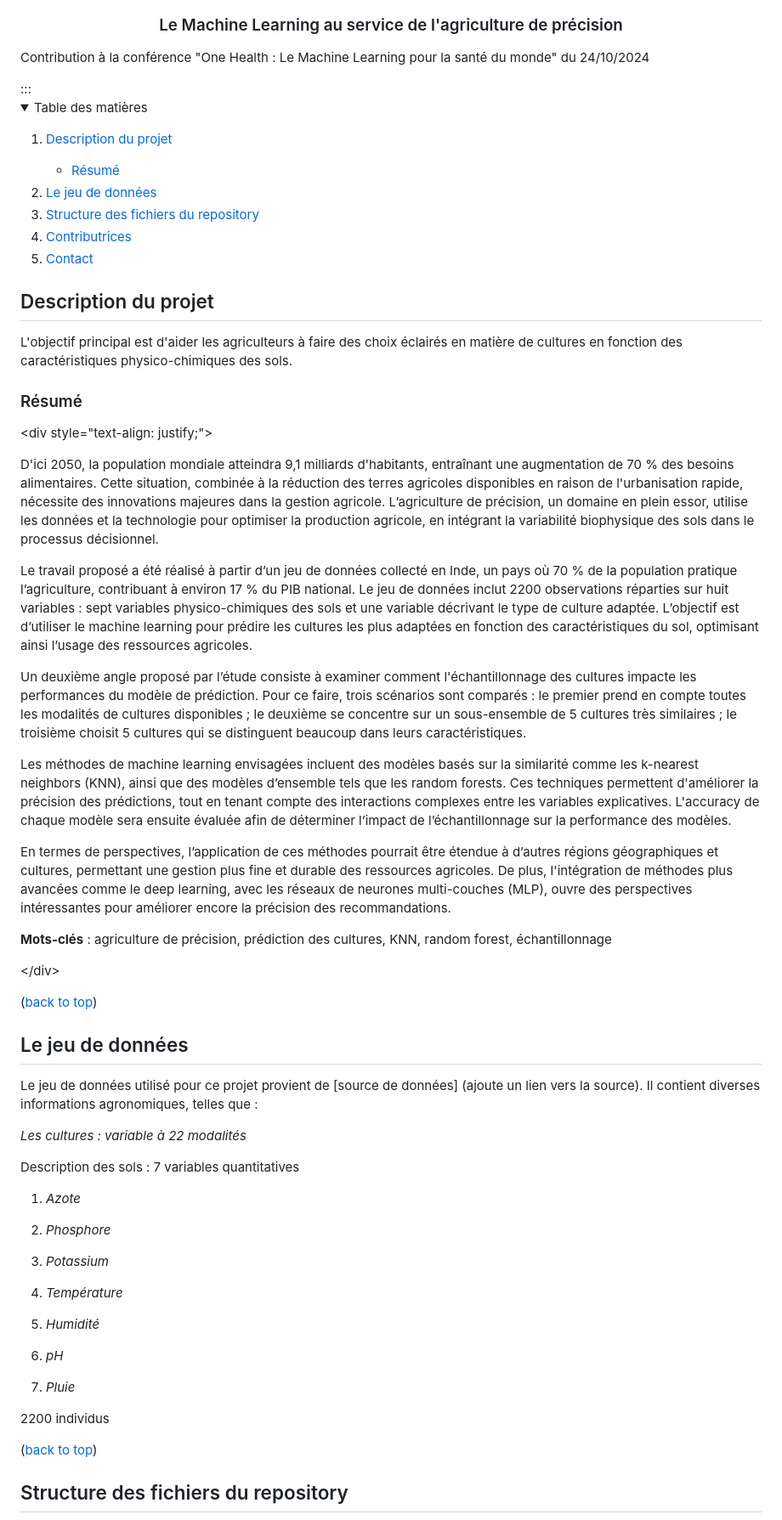
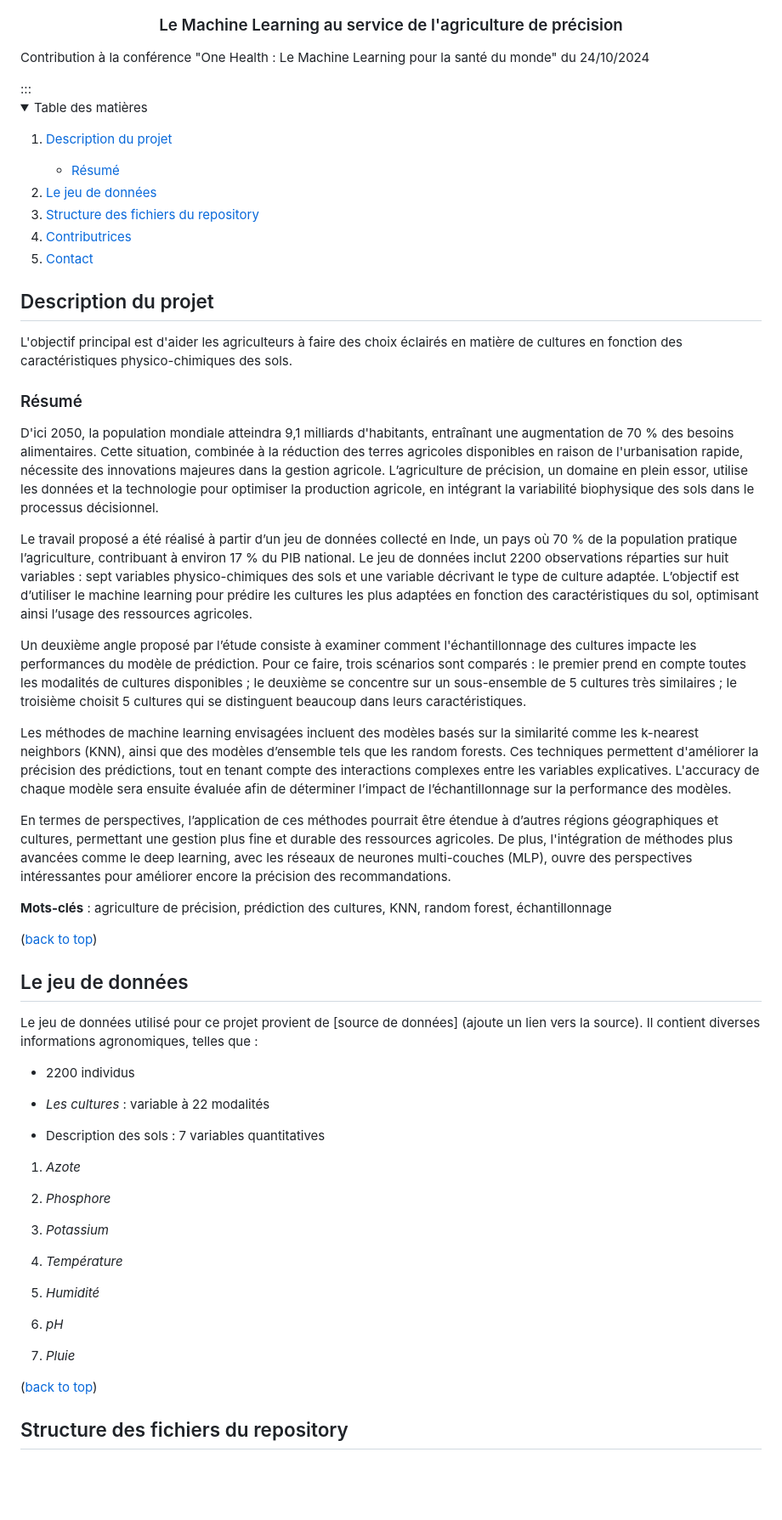
Before and after one commit to eliselon/MLAgriculture, a Markdown page: README.md, the part around one of its changes. Shown at 85% size. Drawn GitHub-style; folded sections open; blank space fills up the shorter version.

```diff
--- a/README.md
+++ b/README.md
@@ -26,8 +17,7 @@ Le Machine Learning au service de l'agriculture de précision
 
 <p align="center">
 
-Contribution à la conférence "One Health : Le Machine Learning pour la
-santé du monde" du 24/10/2024 <br />
+Contribution à la conférence "One Health : Le Machine Learning pour la santé du monde" du 24/10/2024 <br />
 
 </p>
 :::
@@ -54,8 +44,7 @@ santé du monde" du 24/10/2024 <br />
 
 <li><a href="#le-jeu-de-données">Le jeu de données</a></li>
 
-<li><a href="#structure-des-fichiers-du-repository">Structure des
-fichiers du repository</a></li>
+<li><a href="#structure-des-fichiers-du-repository">Structure des fichiers du repository</a></li>
 
 <li><a href="#contributrices">Contributrices</a></li>
 
@@ -69,59 +58,21 @@ fichiers du repository</a></li>
 
 ## Description du projet
 
-L'objectif principal est d'aider les agriculteurs à faire des choix
-éclairés en matière de cultures en fonction des caractéristiques
-physico-chimiques des sols.
+L'objectif principal est d'aider les agriculteurs à faire des choix éclairés en matière de cultures en fonction des caractéristiques physico-chimiques des sols.
 
 ### Résumé
 
-\<div style="text-align: justify;"\>
+D'ici 2050, la population mondiale atteindra 9,1 milliards d'habitants, entraînant une augmentation de 70 % des besoins alimentaires. Cette situation, combinée à la réduction des terres agricoles disponibles en raison de l'urbanisation rapide, nécessite des innovations majeures dans la gestion agricole. L’agriculture de précision, un domaine en plein essor, utilise les données et la technologie pour optimiser la production agricole, en intégrant la variabilité biophysique des sols dans le processus décisionnel.
 
-D'ici 2050, la population mondiale atteindra 9,1 milliards d'habitants,
-entraînant une augmentation de 70 % des besoins alimentaires. Cette
-situation, combinée à la réduction des terres agricoles disponibles en
-raison de l'urbanisation rapide, nécessite des innovations majeures dans
-la gestion agricole. L’agriculture de précision, un domaine en plein
-essor, utilise les données et la technologie pour optimiser la
-production agricole, en intégrant la variabilité biophysique des sols
-dans le processus décisionnel.
+Le travail proposé a été réalisé à partir d’un jeu de données collecté en Inde, un pays où 70 % de la population pratique l’agriculture, contribuant à environ 17 % du PIB national. Le jeu de données inclut 2200 observations réparties sur huit variables : sept variables physico-chimiques des sols et une variable décrivant le type de culture adaptée. L’objectif est d’utiliser le machine learning pour prédire les cultures les plus adaptées en fonction des caractéristiques du sol, optimisant ainsi l’usage des ressources agricoles.
 
-Le travail proposé a été réalisé à partir d’un jeu de données collecté
-en Inde, un pays où 70 % de la population pratique l’agriculture,
-contribuant à environ 17 % du PIB national. Le jeu de données inclut
-2200 observations réparties sur huit variables : sept variables
-physico-chimiques des sols et une variable décrivant le type de culture
-adaptée. L’objectif est d’utiliser le machine learning pour prédire les
-cultures les plus adaptées en fonction des caractéristiques du sol,
-optimisant ainsi l’usage des ressources agricoles.
+Un deuxième angle proposé par l’étude consiste à examiner comment l'échantillonnage des cultures impacte les performances du modèle de prédiction. Pour ce faire, trois scénarios sont comparés : le premier prend en compte toutes les modalités de cultures disponibles ; le deuxième se concentre sur un sous-ensemble de 5 cultures très similaires ; le troisième choisit 5 cultures qui se distinguent beaucoup dans leurs caractéristiques.
 
-Un deuxième angle proposé par l’étude consiste à examiner comment
-l'échantillonnage des cultures impacte les performances du modèle de
-prédiction. Pour ce faire, trois scénarios sont comparés : le premier
-prend en compte toutes les modalités de cultures disponibles ; le
-deuxième se concentre sur un sous-ensemble de 5 cultures très similaires
-; le troisième choisit 5 cultures qui se distinguent beaucoup dans leurs
-caractéristiques.
+Les méthodes de machine learning envisagées incluent des modèles basés sur la similarité comme les k-nearest neighbors (KNN), ainsi que des modèles d’ensemble tels que les random forests. Ces techniques permettent d'améliorer la précision des prédictions, tout en tenant compte des interactions complexes entre les variables explicatives. L'accuracy de chaque modèle sera ensuite évaluée afin de déterminer l’impact de l’échantillonnage sur la performance des modèles.
 
-Les méthodes de machine learning envisagées incluent des modèles basés
-sur la similarité comme les k-nearest neighbors (KNN), ainsi que des
-modèles d’ensemble tels que les random forests. Ces techniques
-permettent d'améliorer la précision des prédictions, tout en tenant
-compte des interactions complexes entre les variables explicatives.
-L'accuracy de chaque modèle sera ensuite évaluée afin de déterminer
-l’impact de l’échantillonnage sur la performance des modèles.
+En termes de perspectives, l’application de ces méthodes pourrait être étendue à d’autres régions géographiques et cultures, permettant une gestion plus fine et durable des ressources agricoles. De plus, l'intégration de méthodes plus avancées comme le deep learning, avec les réseaux de neurones multi-couches (MLP), ouvre des perspectives intéressantes pour améliorer encore la précision des recommandations.
 
-En termes de perspectives, l’application de ces méthodes pourrait être
-étendue à d’autres régions géographiques et cultures, permettant une
-gestion plus fine et durable des ressources agricoles. De plus,
-l'intégration de méthodes plus avancées comme le deep learning, avec les
-réseaux de neurones multi-couches (MLP), ouvre des perspectives
-intéressantes pour améliorer encore la précision des recommandations.
-
-**Mots-clés** : agriculture de précision, prédiction des cultures, KNN,
-random forest, échantillonnage
-
-\</div\>
+**Mots-clés** : agriculture de précision, prédiction des cultures, KNN, random forest, échantillonnage
 
 <p align="right">
 
@@ -133,13 +84,13 @@ random forest, échantillonnage
 
 ## Le jeu de données
 
-Le jeu de données utilisé pour ce projet provient de [source de données]
-(ajoute un lien vers la source). Il contient diverses informations
-agronomiques, telles que :
+Le jeu de données utilisé pour ce projet provient de [source de données] (ajoute un lien vers la source). Il contient diverses informations agronomiques, telles que :
 
-*Les cultures : variable à 22 modalités*
+-   2200 individus
 
-Description des sols : 7 variables quantitatives
+-   *Les cultures* : variable à 22 modalités
+
+-   Description des sols : 7 variables quantitatives
 
 1.  *Azote*
 
@@ -154,8 +105,6 @@ Description des sols : 7 variables quantitatives
 6.  *pH*
 
 7.  *Pluie*
-
-2200 individus
 
 <p align="right">
 
```
Also changed, not shown: other parts of README.md (+5 -18 lines).
